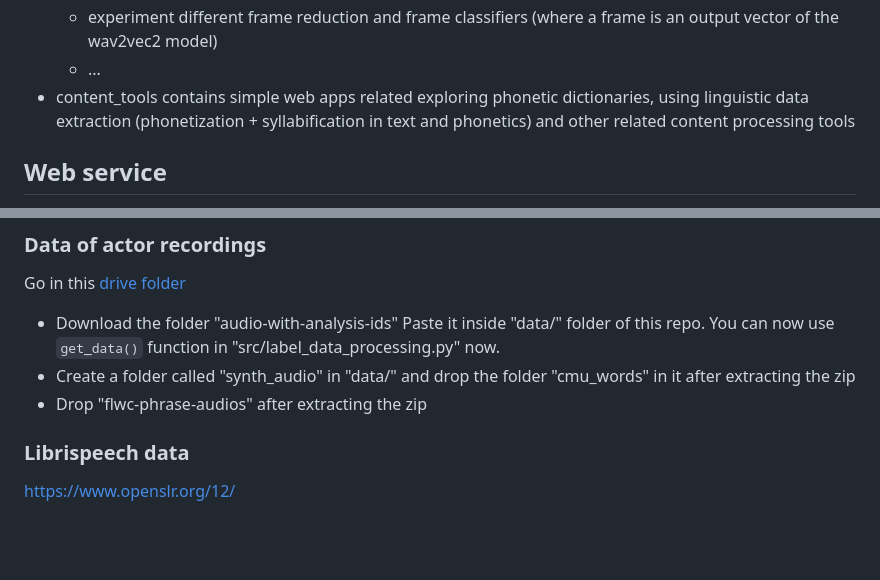
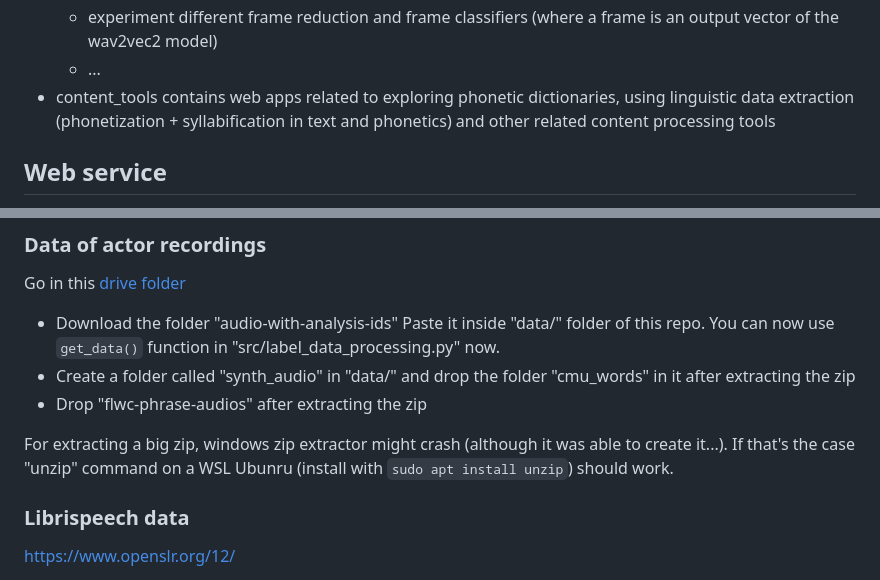
Before and after one commit to numediart/TIPAA-SSL, a Markdown page: README.md, 2 parts joined by grey strips. GitHub-like rendering; blank space fills up the shorter version.

Commit message:
added note about unzip

```diff
--- a/README.md
+++ b/README.md
@@ -17,7 +17,7 @@ Flowchase's speech tech
     - extract forced alignments, i.e. time-aligned phonetic transcriptions, thanks to "Montreal Forced Aligner" (MFA)
     - experiment different frame reduction and frame classifiers (where a frame is an output vector of the wav2vec2 model)
     - ...
-- content_tools contains simple web apps related exploring phonetic dictionaries, using linguistic data extraction (phonetization + syllabification in text and phonetics) and other related content processing tools
+- content_tools contains web apps related to exploring phonetic dictionaries, using linguistic data extraction (phonetization + syllabification in text and phonetics) and other related content processing tools
 
 
 
@@ -76,6 +76,8 @@
 - Create a folder called "synth_audio" in "data/" and drop the folder "cmu_words" in it after extracting the zip
 - Drop "flwc-phrase-audios" after extracting the zip
 
+For extracting a big zip, windows zip extractor might crash (although it was able to create it...). If that's the case "unzip" command on a WSL Ubunru (install with `sudo apt install unzip`) should work.
+
 
 ### Librispeech data
 https://www.openslr.org/12/
```
